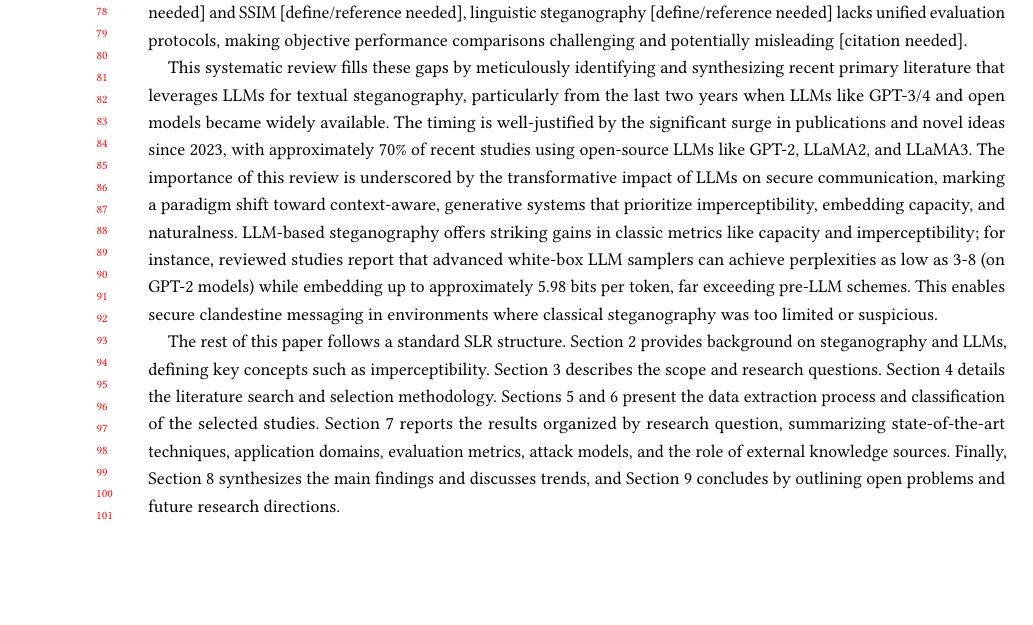
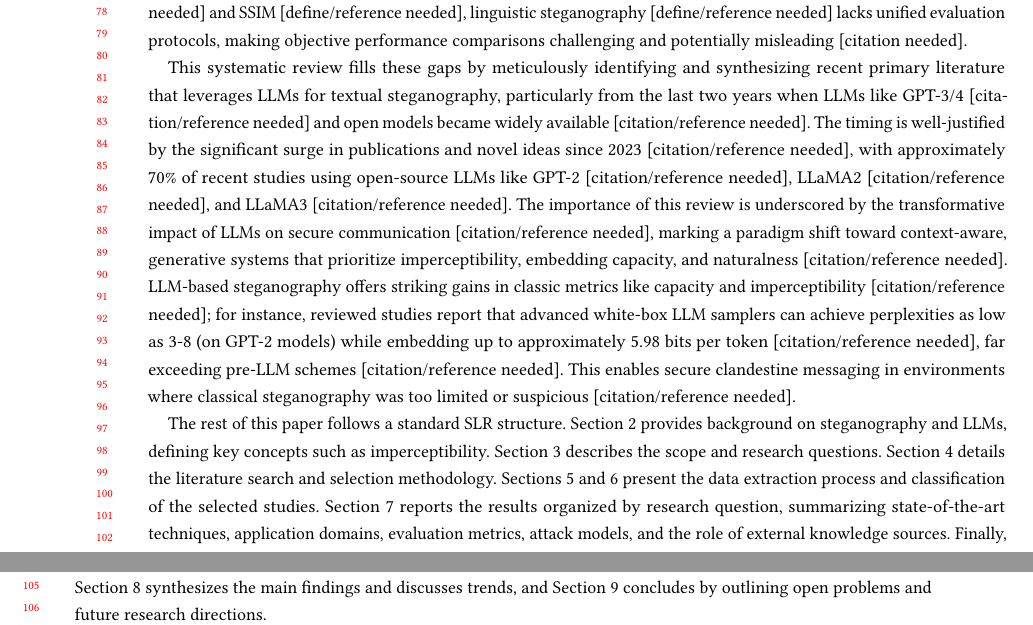
Before and after one commit to NasoohOlabi/SLR-draft, a LaTeX paper (draft.tex, which reads sections/introduction.tex): part of page 2 of 21 before the commit and two parts of pages 2 and 3 of 21 after it, the two joined at a grey line, cut so that both start at the same text, the shorter picture padded with empty space. Compiled offline with pdfLaTeX.

Commit message:
citations placeholders

```diff
--- a/sections/introduction.tex
+++ b/sections/introduction.tex
@@ -14,6 +14,6 @@ Furthermore, the field faces significant challenges in evaluation standardizatio
 , and perplexity (PPL) \cite{10.1121/1.2016299}
  are consistently used across studies, their inconsistent application hinders meaningful cross-method comparisons. For instance, PPL calculations vary depending on the underlying language model used (GPT-2, LLaMA, etc.) and the generated text length, KLD measurements differ based on the reference datasets (normal text) employed, and ER reporting lacks uniformity with some studies measuring bits per token while others use bits per word. This inconsistency is compounded by the use of heterogeneous datasets across studies, ranging from IMDb \cite{10.5555/2002472.2002491} and BookCorpus \cite{Zhu_2015_ICCV} to specialized corpora like News-Commentary-v13 [define/reference needed] and HC3 [define/reference needed]. Unlike image steganography, which benefits from standardized visual quality metrics such as PSNR [define/reference needed] and SSIM [define/reference needed], linguistic steganography [define/reference needed] lacks unified evaluation protocols, making objective performance comparisons challenging and potentially misleading [citation needed].
 
-This systematic review fills these gaps by meticulously identifying and synthesizing recent primary literature that leverages LLMs for textual steganography, particularly from the last two years when LLMs like GPT-3/4 and open models became widely available. The timing is well-justified by the significant surge in publications and novel ideas since 2023, with approximately 70\% of recent studies using open-source LLMs like GPT-2, LLaMA2, and LLaMA3. The importance of this review is underscored by the transformative impact of LLMs on secure communication, marking a paradigm shift toward context-aware, generative systems that prioritize imperceptibility, embedding capacity, and naturalness. LLM-based steganography offers striking gains in classic metrics like capacity and imperceptibility; for instance, reviewed studies report that advanced white-box LLM samplers can achieve perplexities as low as 3-8 (on GPT-2 models) while embedding up to approximately 5.98 bits per token, far exceeding pre-LLM schemes. This enables secure clandestine messaging in environments where classical steganography was too limited or suspicious.
+ This systematic review fills these gaps by meticulously identifying and synthesizing recent primary literature that leverages LLMs for textual steganography, particularly from the last two years when LLMs like GPT-3/4 [citation/reference needed] and open models became widely available [citation/reference needed]. The timing is well-justified by the significant surge in publications and novel ideas since 2023 [citation/reference needed], with approximately 70\% of recent studies using open-source LLMs like GPT-2 [citation/reference needed], LLaMA2 [citation/reference needed], and LLaMA3 [citation/reference needed]. The importance of this review is underscored by the transformative impact of LLMs on secure communication [citation/reference needed], marking a paradigm shift toward context-aware, generative systems that prioritize imperceptibility, embedding capacity, and naturalness [citation/reference needed]. LLM-based steganography offers striking gains in classic metrics like capacity and imperceptibility [citation/reference needed]; for instance, reviewed studies report that advanced white-box LLM samplers can achieve perplexities as low as 3-8 (on GPT-2 models) while embedding up to approximately 5.98 bits per token [citation/reference needed], far exceeding pre-LLM schemes [citation/reference needed]. This enables secure clandestine messaging in environments where classical steganography was too limited or suspicious [citation/reference needed].
 
-The rest of this paper follows a standard SLR structure. Section 2 provides background on steganography and LLMs, defining key concepts such as imperceptibility. Section 3 describes the scope and research questions. Section 4 details the literature search and selection methodology. Sections 5 and 6 present the data extraction process and classification of the selected studies. Section 7 reports the results organized by research question, summarizing state-of-the-art techniques, application domains, evaluation metrics, attack models, and the role of external knowledge sources. Finally, Section 8 synthesizes the main findings and discusses trends, and Section 9 concludes by outlining open problems and future research directions.
+ The rest of this paper follows a standard SLR structure. Section 2 provides background on steganography and LLMs, defining key concepts such as imperceptibility. Section 3 describes the scope and research questions. Section 4 details the literature search and selection methodology. Sections 5 and 6 present the data extraction process and classification of the selected studies. Section 7 reports the results organized by research question, summarizing state-of-the-art techniques, application domains, evaluation metrics, attack models, and the role of external knowledge sources. Finally, Section 8 synthesizes the main findings and discusses trends, and Section 9 concludes by outlining open problems and future research directions.
```
Also changed, not shown: draft.pdf.
